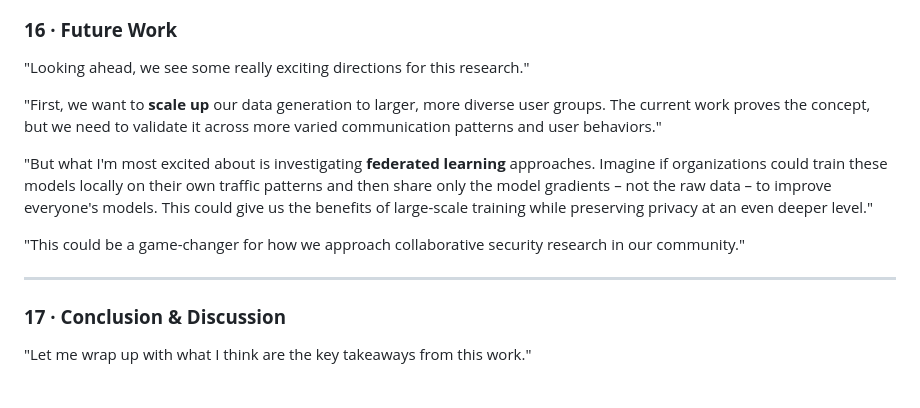
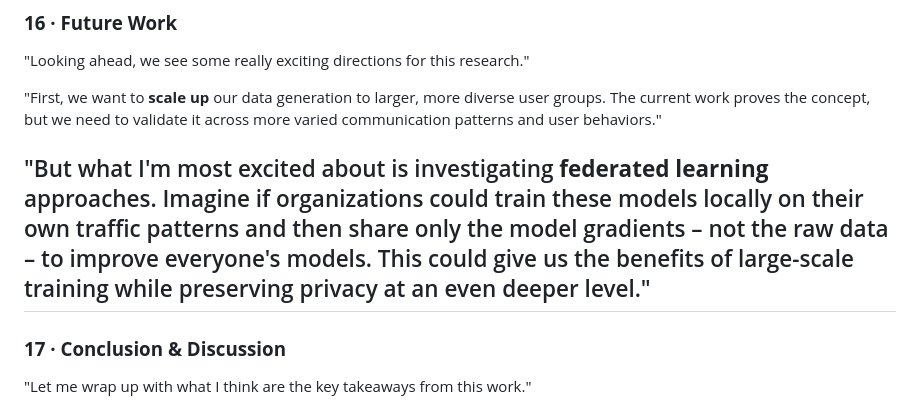
Before and after one commit to cenab/nim-presentation, a Markdown page: docs/PRESENTATION-SCRIPT.md, the part around the change. Drawn GitHub-style.

Commit message:
presentation text

```diff
--- a/docs/PRESENTATION-SCRIPT.md
+++ b/docs/PRESENTATION-SCRIPT.md
@@ -159,9 +159,6 @@
 "First, we want to **scale up** our data generation to larger, more diverse user groups. The current work proves the concept, but we need to validate it across more varied communication patterns and user behaviors."
 
 "But what I'm most excited about is investigating **federated learning** approaches. Imagine if organizations could train these models locally on their own traffic patterns and then share only the model gradients – not the raw data – to improve everyone's models. This could give us the benefits of large-scale training while preserving privacy at an even deeper level."
-
-"This could be a game-changer for how we approach collaborative security research in our community."
-
 ---
 
 ### **17 · Conclusion & Discussion**
```
